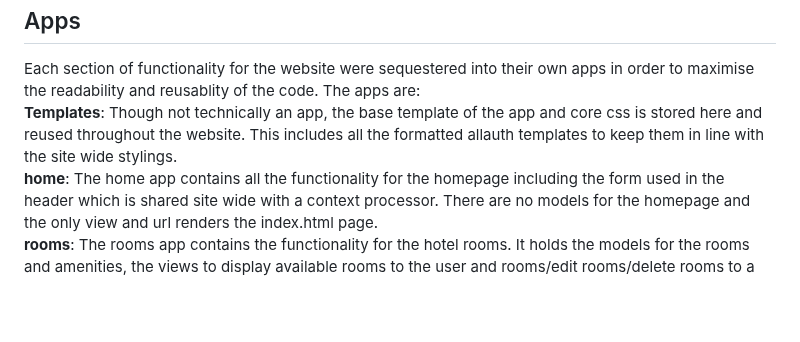
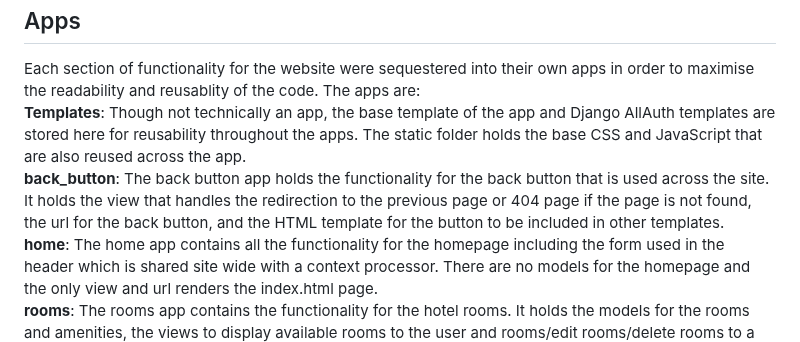
Before and after one commit to amfairley/nunisi, a Markdown page: DEV.md, the part around the change. GitHub-like rendering; blank space fills up the shorter version.

Commit message:
docs: add back button app description

```diff
--- a/DEV.md
+++ b/DEV.md
@@ -118,7 +118,8 @@ You can also fork the GitHub repository to collaborate by once logged into GitHu
 
 ## Apps
 Each section of functionality for the website were sequestered into their own apps in order to maximise the readability and reusablity of the code. The apps are:<br>
-**Templates**: Though not technically an app, the base template of the app and core css is stored here and reused throughout the website. This includes all the formatted allauth templates to keep them in line with the site wide stylings.<br>
+**Templates**: Though not technically an app, the base template of the app and Django AllAuth templates are stored here for reusability throughout the apps. The static folder holds the base CSS and JavaScript that are also reused across the app.<br>
+**back_button**: The back button app holds the functionality for the back button that is used across the site. It holds the view that handles the redirection to the previous page or 404 page if the page is not found, the url for the back button, and the HTML template for the button to be included in other templates.<br>
 **home**: The home app contains all the functionality for the homepage including the form used in the header which is shared site wide with a context processor. There are no models for the homepage and the only view and url renders the index.html page.<br>
 **rooms**: The rooms app contains the functionality for the hotel rooms. It holds the models for the rooms and amenities, the views to display available rooms to the user and rooms/edit rooms/delete rooms to a superuser. It also houses the form for editing the rooms. <br>
 **checkout**: The checkout app handles the checkout functionality including processing the payment, creating orders, and sending the user a confirmation email. User details can be saved to their account if they choose. It holds the checkout form and the model for the order along with the webhandler to handle the logic for processing payment and order/trip creation and adding unavailble dates to the room instances. <br>
```
